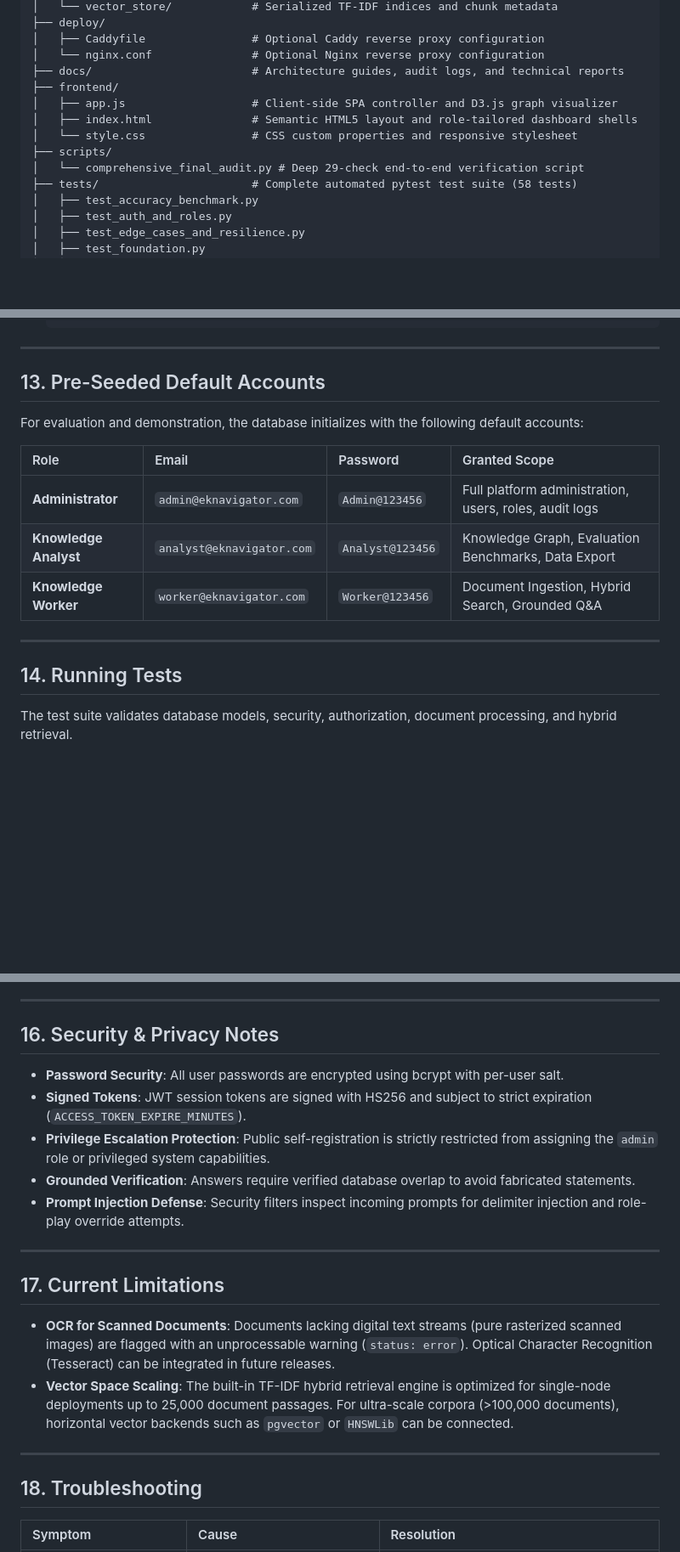
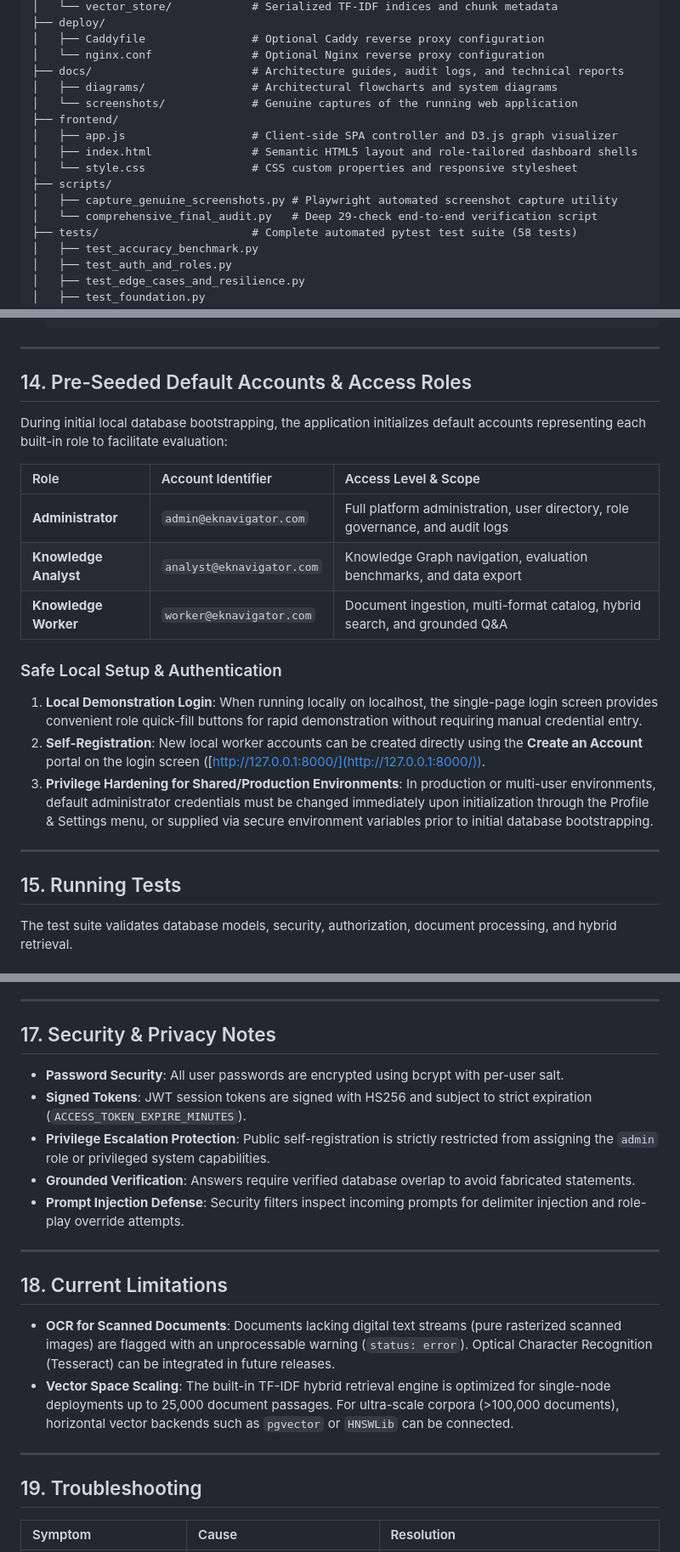
Before and after one commit to shweeta1015/enterprise-knowledge-navigator, a Markdown page: README.md, 3 parts joined by grey strips. Shown: that part at 85% size. Rendered like a GitHub page; blank space fills up the shorter version.

```diff
--- a/README.md
+++ b/README.md
@@ -299,12 +315,15 @@ enterprise-knowledge-navigator/
 │   ├── Caddyfile                # Optional Caddy reverse proxy configuration
 │   └── nginx.conf               # Optional Nginx reverse proxy configuration
 ├── docs/                        # Architecture guides, audit logs, and technical reports
+│   ├── diagrams/                # Architectural flowcharts and system diagrams
+│   └── screenshots/             # Genuine captures of the running web application
 ├── frontend/
 │   ├── app.js                   # Client-side SPA controller and D3.js graph visualizer
 │   ├── index.html               # Semantic HTML5 layout and role-tailored dashboard shells
 │   └── style.css                # CSS custom properties and responsive stylesheet
 ├── scripts/
-│   └── comprehensive_final_audit.py # Deep 29-check end-to-end verification script
+│   ├── capture_genuine_screenshots.py # Playwright automated screenshot capture utility
+│   └── comprehensive_final_audit.py   # Deep 29-check end-to-end verification script
 ├── tests/                       # Complete automated pytest test suite (58 tests)
 │   ├── test_accuracy_benchmark.py
 │   ├── test_auth_and_roles.py
@@ -419,19 +438,25 @@ Enterprise Knowledge Navigator is designed to run seamlessly in a local developm
 
 ---
 
-## 13. Pre-Seeded Default Accounts
+## 14. Pre-Seeded Default Accounts & Access Roles
 
-For evaluation and demonstration, the database initializes with the following default accounts:
+During initial local database bootstrapping, the application initializes default accounts representing each built-in role to facilitate evaluation:
 
-| Role | Email | Password | Granted Scope |
-| :--- | :--- | :--- | :--- |
-| **Administrator** | `admin@eknavigator.com` | `Admin@123456` | Full platform administration, users, roles, audit logs |
-| **Knowledge Analyst** | `analyst@eknavigator.com` | `Analyst@123456` | Knowledge Graph, Evaluation Benchmarks, Data Export |
-| **Knowledge Worker** | `worker@eknavigator.com` | `Worker@123456` | Document Ingestion, Hybrid Search, Grounded Q&A |
+| Role | Account Identifier | Access Level & Scope |
+| :--- | :--- | :--- |
+| **Administrator** | `admin@eknavigator.com` | Full platform administration, user directory, role governance, and audit logs |
+| **Knowledge Analyst** | `analyst@eknavigator.com` | Knowledge Graph navigation, evaluation benchmarks, and data export |
+| **Knowledge Worker** | `worker@eknavigator.com` | Document ingestion, multi-format catalog, hybrid search, and grounded Q&A |
+
+### Safe Local Setup & Authentication
+
+1. **Local Demonstration Login**: When running locally on localhost, the single-page login screen provides convenient role quick-fill buttons for rapid demonstration without requiring manual credential entry.
+2. **Self-Registration**: New local worker accounts can be created directly using the **Create an Account** portal on the login screen ([http://127.0.0.1:8000/](http://127.0.0.1:8000/)).
+3. **Privilege Hardening for Shared/Production Environments**: In production or multi-user environments, default administrator credentials must be changed immediately upon initialization through the Profile & Settings menu, or supplied via secure environment variables prior to initial database bootstrapping.
 
 ---
 
-## 14. Running Tests
+## 15. Running Tests
 
 The test suite validates database models, security, authorization, document processing, and hybrid retrieval.
 
@@ -488,7 +513,7 @@ The project follows a disciplined local engineering and version control workflow
 
 ---
 
-## 16. Security & Privacy Notes
+## 17. Security & Privacy Notes
 
 - **Password Security**: All user passwords are encrypted using bcrypt with per-user salt.
 - **Signed Tokens**: JWT session tokens are signed with HS256 and subject to strict expiration (`ACCESS_TOKEN_EXPIRE_MINUTES`).
@@ -498,14 +523,14 @@ The project follows a disciplined local engineering and version control workflow
 
 ---
 
-## 17. Current Limitations
+## 18. Current Limitations
 
 - **OCR for Scanned Documents**: Documents lacking digital text streams (pure rasterized scanned images) are flagged with an unprocessable warning (`status: error`). Optical Character Recognition (Tesseract) can be integrated in future releases.
 - **Vector Space Scaling**: The built-in TF-IDF hybrid retrieval engine is optimized for single-node deployments up to 25,000 document passages. For ultra-scale corpora (>100,000 documents), horizontal vector backends such as `pgvector` or `HNSWLib` can be connected.
 
 ---
 
-## 18. Troubleshooting
+## 19. Troubleshooting
 
 | Symptom | Cause | Resolution |
 | :--- | :--- | :--- |
```
Also changed, not shown: other parts of README.md (+24 -8 lines), docs/screenshots/01_landing_page.png (added), docs/screenshots/02_login_portal.png (added), docs/screenshots/03_worker_dashboard.png (added), docs/screenshots/04_grounded_assistant.png (added), docs/screenshots/05_knowledge_graph.png (added), docs/screenshots/06_admin_portal.png (added), 1 other file.
